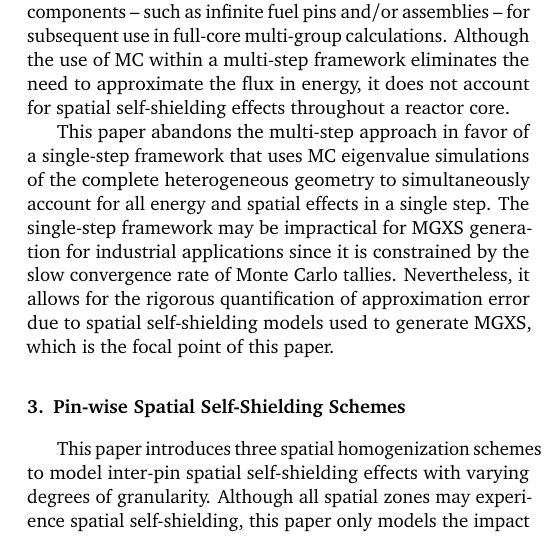
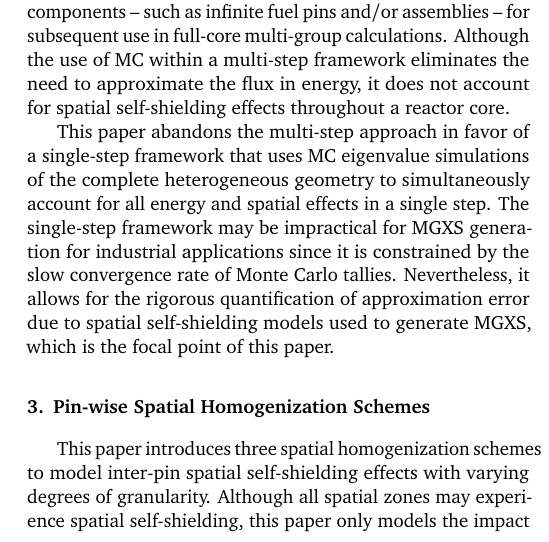
Before and after one commit to wbinventor/ANE-Single-Step-MGXS, a LaTeX paper (main.tex, which reads pin-wise-shielding.tex): part of one column of page 2 of 13, cut so that both start at the same text. Compiled offline with pdfLaTeX.

Commit message:
Renamed pin-wise spatial homogenization scheme section

```diff
--- a/pin-wise-shielding.tex
+++ b/pin-wise-shielding.tex
@@ -1,5 +1,5 @@
 %%%%%%%%%%%%%%%%%%%%%%%%%%%%%%%%%%%%%%%%%%%%%%%%%%%%%%%%%%%%%%%%%%%%%%%%%%%%%%%
-\section{Pin-wise Spatial Self-Shielding Schemes}
+\section{Pin-wise Spatial Homogenization Schemes}
 \label{sec:pin-wise-shielding}
 %%%%%%%%%%%%%%%%%%%%%%%%%%%%%%%%%%%%%%%%%%%%%%%%%%%%%%%%%%%%%%%%%%%%%%%%%%%%%%%
 
```
